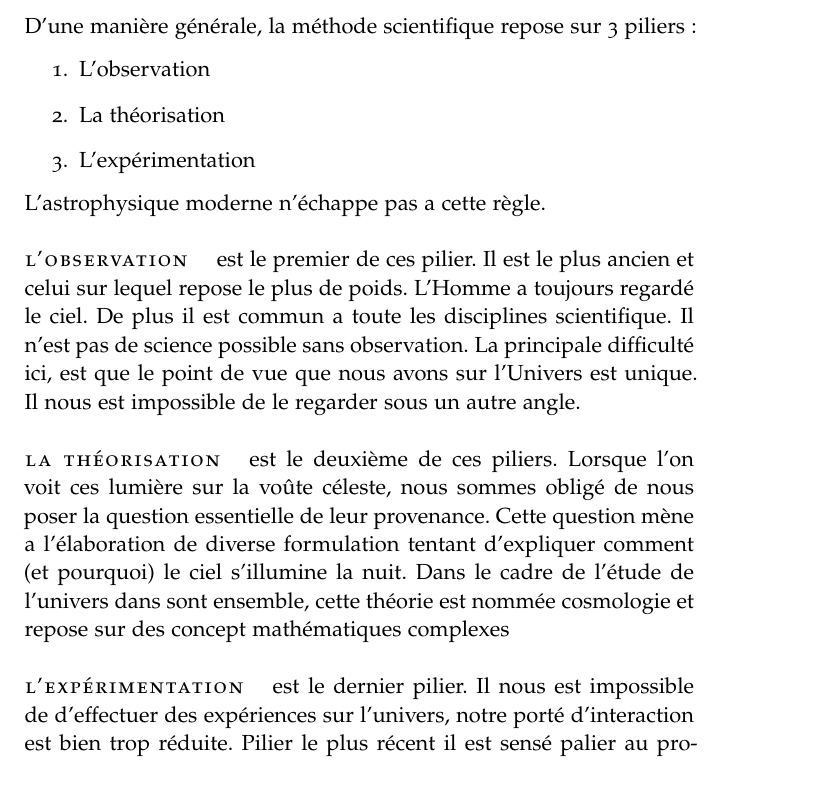
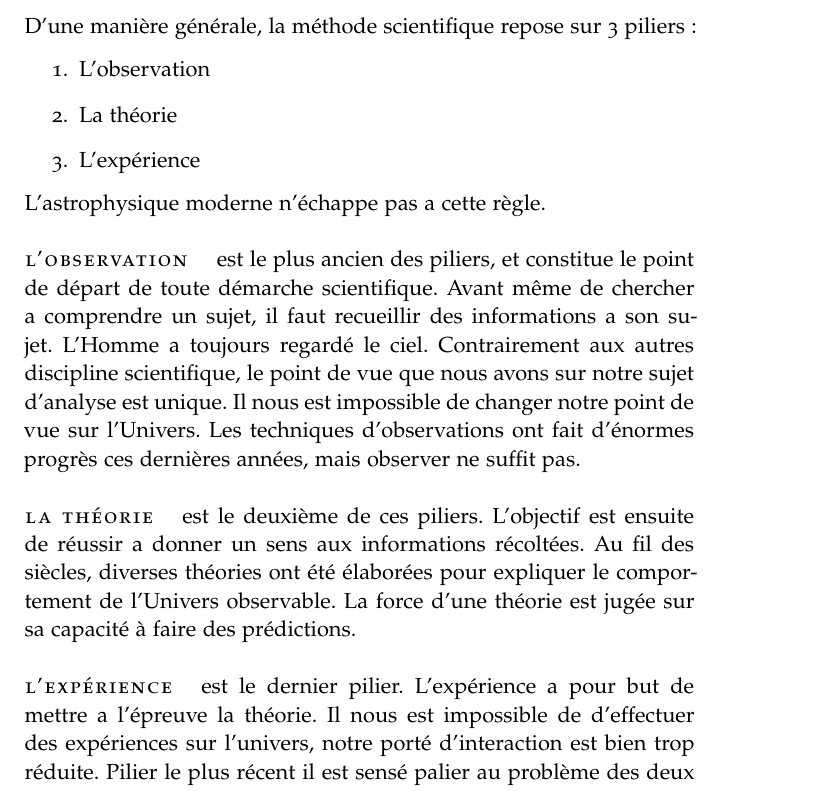
Before and after one commit to NicolasDeparis/these, a LaTeX thesis (ClassicThesis.tex, which reads Chapters/Chapter01_intro.tex): part of page 23 of 196, cut so that both start at the same text. Compiled offline with pdfLaTeX; a missing font is replaced by an installed copy or a similar font.

Commit message:
save smithers

```diff
--- a/Chapters/Chapter01_intro.tex
+++ b/Chapters/Chapter01_intro.tex
@@ -6,33 +6,34 @@
 D'une manière générale, la méthode scientifique repose sur 3 piliers:
 \begin{enumerate}
 \item L'observation
-\item La théorisation
-\item L'expérimentation
+\item La théorie
+\item L'expérience
 \end{enumerate}
 L'astrophysique moderne n’échappe pas a cette règle.
 
-%L'intégralité de l'astrophysique repose sur 3 piliers:
-%\begin{enumerate}
-%\item L'observation
-%\item La théorie
-%\item La simulation
-%\end{enumerate}
-
-\paragraph{L'observation} est le premier de ces pilier.
-Il est le plus ancien et celui sur lequel repose le plus de poids.
+\paragraph{L'observation} est le plus ancien des piliers, et constitue le point de départ de toute démarche scientifique.
+Avant même de chercher a comprendre un sujet, il faut recueillir des informations a son sujet. %le regarder et l'analyser.
 L'Homme a toujours regardé le ciel.
-De plus il est commun a toute les disciplines scientifique.
-Il n'est pas de science possible sans observation.
-La principale difficulté ici, est que le point de vue que nous avons sur l'Univers est unique.
-Il nous est impossible de le regarder sous un autre angle.
-
-\paragraph{La théorisation} est le deuxième de ces piliers.
-Lorsque l'on voit ces lumière sur la voûte céleste, nous sommes obligé de nous poser la question essentielle de leur provenance.
-Cette question mène a l'élaboration de diverse formulation tentant d'expliquer comment (et pourquoi) le ciel s'illumine la nuit.
-Dans le cadre de l'étude de l'univers dans sont ensemble, cette théorie est nommée cosmologie et repose sur des concept mathématiques complexes
+Contrairement aux autres discipline scientifique, le point de vue que nous avons sur notre sujet d'analyse est unique.
+Il nous est impossible de changer notre point de vue sur l'Univers.
+Les techniques d'observations ont fait d’énormes progrès ces dernières années, mais observer ne suffit pas.
 
 
-\paragraph{L'expérimentation} est le dernier pilier.
+%Il celui sur lequel repose le plus de poids puisque tout en découle.
+%De plus il est commun a toute les disciplines scientifique.
+%Il n'est pas de science possible sans observation.
+
+
+\paragraph{La théorie} est le deuxième de ces piliers.
+%Lorsque l'on voit ces lumière sur la voûte céleste, nous sommes obligé de nous poser la question essentielle de leur provenance.
+%Cette question mène a l'élaboration de diverse formulation tentant d'expliquer comment (et pourquoi) le ciel s'illumine la nuit.
+%Dans le cadre de l'étude de l'univers dans sont ensemble, cette théorie est nommée cosmologie et repose sur des concept mathématiques complexes
+L'objectif est ensuite de réussir a donner un sens aux informations récoltées.
+Au fil des siècles, diverses théories ont été élaborées pour expliquer le comportement de l'Univers observable.
+La force d'une théorie est jugée sur sa capacité à faire des prédictions.
+
+\paragraph{L'expérience} est le dernier pilier.
+L'expérience a pour but de mettre a l’épreuve la théorie.
 Il nous est impossible de d'effectuer des expériences sur l'univers, notre porté d'interaction est bien trop réduite.
 %observation, modélisation et test de la théorie or en astro on ne peut pas tester directement donc on simule.
 Pilier le plus récent il est sensé palier au problème des deux autres : l'impossibilité de changer de point de vue ou de tester les théories élaborées.
```
Also changed, not shown: 1 other file.
